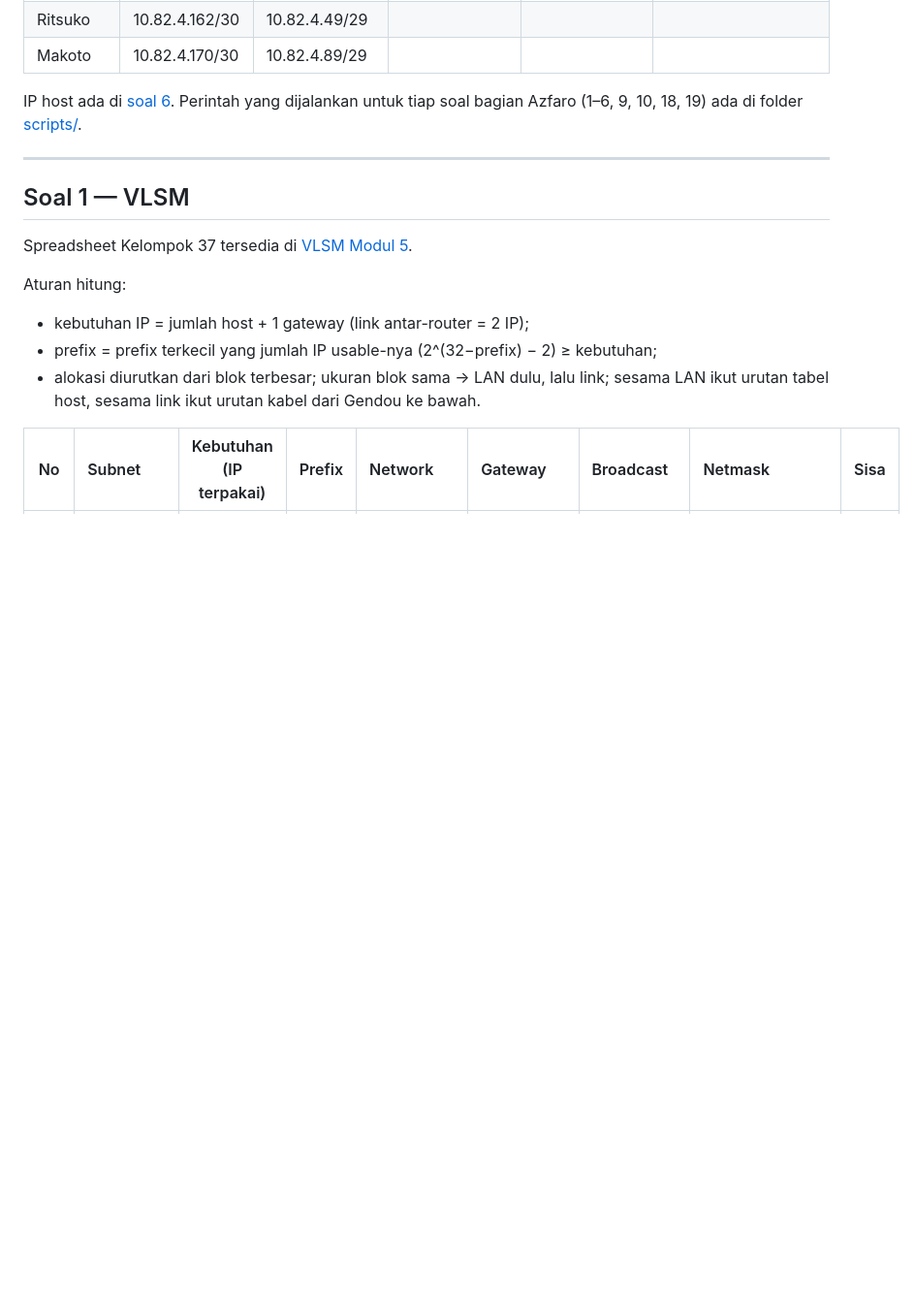
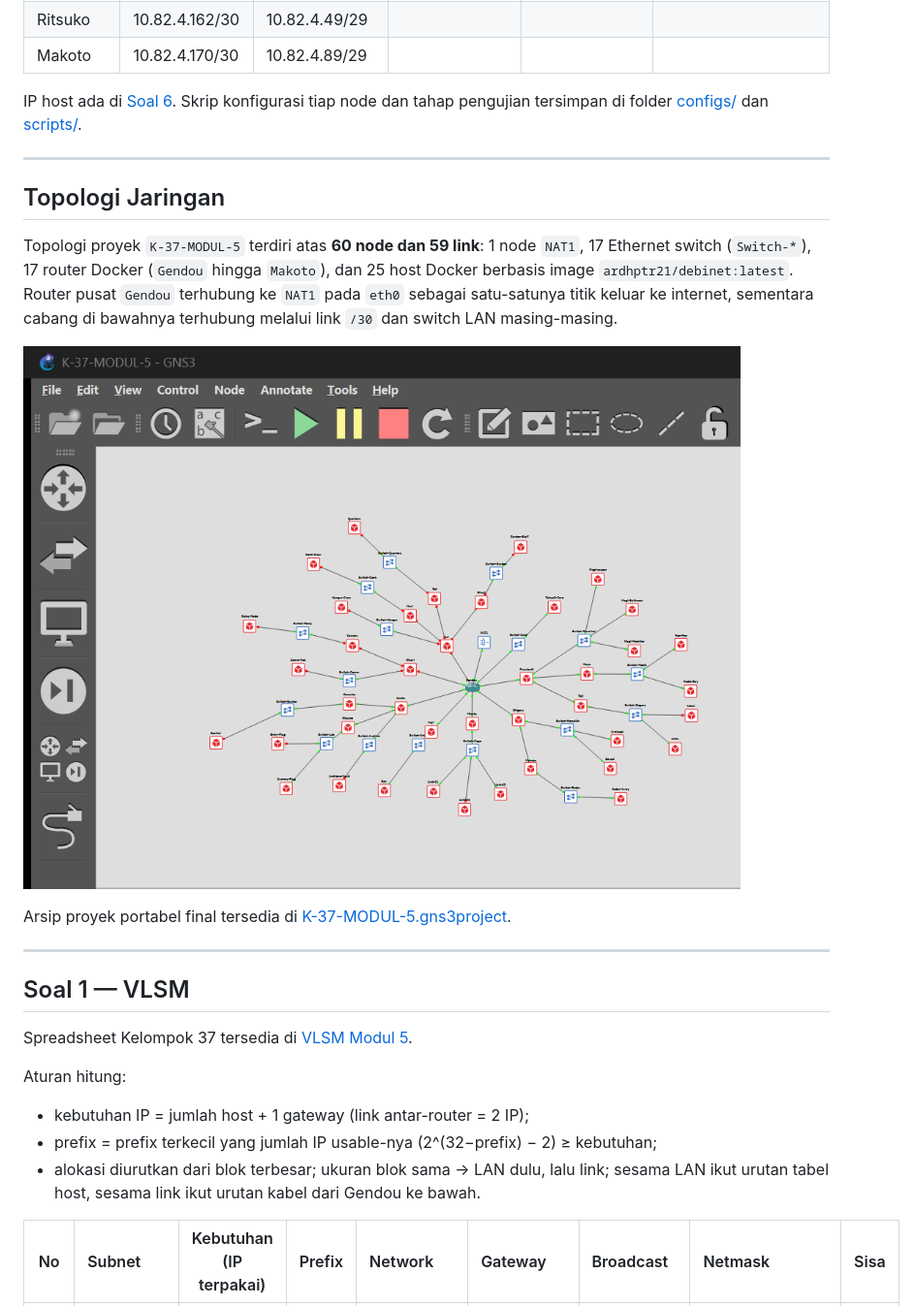
Before and after one commit to madttt/Jarkom-Modul-5-2026-K-37, a Markdown page: README.md, the part around one of its changes. Shown at 97% size. Rendered like a GitHub page; pictures changed too: assets/topologi-gns3.png (added); blank space fills up the shorter version.

```diff
--- a/README.md
+++ b/README.md
@@ -63,8 +64,17 @@
 | Ritsuko | 10.82.4.162/30 | 10.82.4.49/29 | | | |
 | Makoto | 10.82.4.170/30 | 10.82.4.89/29 | | | |
 
-IP host ada di [soal 6](#soal-6--ip-statis-permanen). Perintah yang dijalankan untuk
-tiap soal bagian Azfaro (1–6, 9, 10, 18, 19) ada di folder [scripts/](scripts/).
+IP host ada di [Soal 6](#soal-6--ip-statis-permanen). Skrip konfigurasi tiap node dan tahap pengujian tersimpan di folder [configs/](configs/) dan [scripts/](scripts/).
+
+---
+
+## Topologi Jaringan
+
+Topologi proyek `K-37-MODUL-5` terdiri atas **60 node dan 59 link**: 1 node `NAT1`, 17 Ethernet switch (`Switch-*`), 17 router Docker (`Gendou` hingga `Makoto`), dan 25 host Docker berbasis image `ardhptr21/debinet:latest`. Router pusat `Gendou` terhubung ke `NAT1` pada `eth0` sebagai satu-satunya titik keluar ke internet, sementara cabang di bawahnya terhubung melalui link `/30` dan switch LAN masing-masing.
+
+![Topologi GNS3](assets/topologi-gns3.png)
+
+Arsip proyek portabel final tersedia di [K-37-MODUL-5.gns3project](K-37-MODUL-5.gns3project).
 
 ---
 
```
Also changed, not shown: other parts of README.md (+62 -23 lines).
